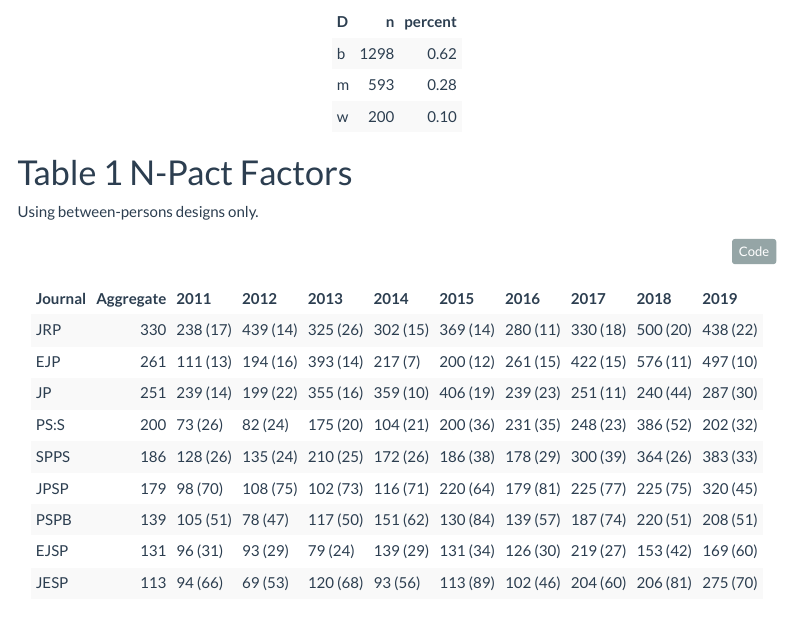
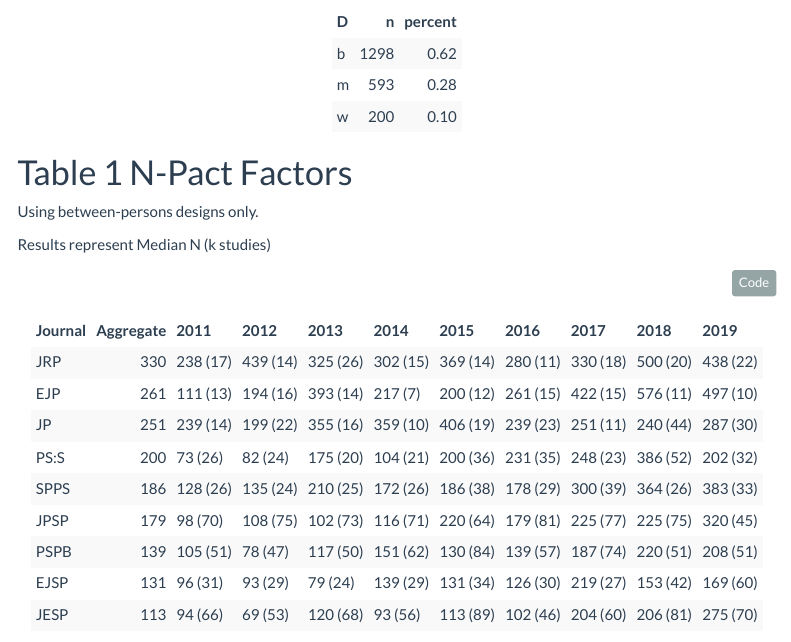
Before and after one commit to ianhussey/verification-of-Fraley-et-al-2022-n-pact-factors, an R Markdown document (code/analyses_refactored.Rmd): the page in a window 1100 px wide, from 960 px down. The pictures show the output file code/analyses_refactored.html that the author committed with the source, opened offline; menus at the side of the page are left out.

Commit message:
added explanation of Table 1

````diff
--- a/code/analyses_refactored.Rmd
+++ b/code/analyses_refactored.Rmd
@@ -129,6 +129,8 @@
 # Table 1 N-Pact Factors
 
 Using between-persons designs only.
+
+Results represent Median N (k studies)
 
 ```{r}
 
````
Also changed, not shown: code/analyses_refactored.html.
